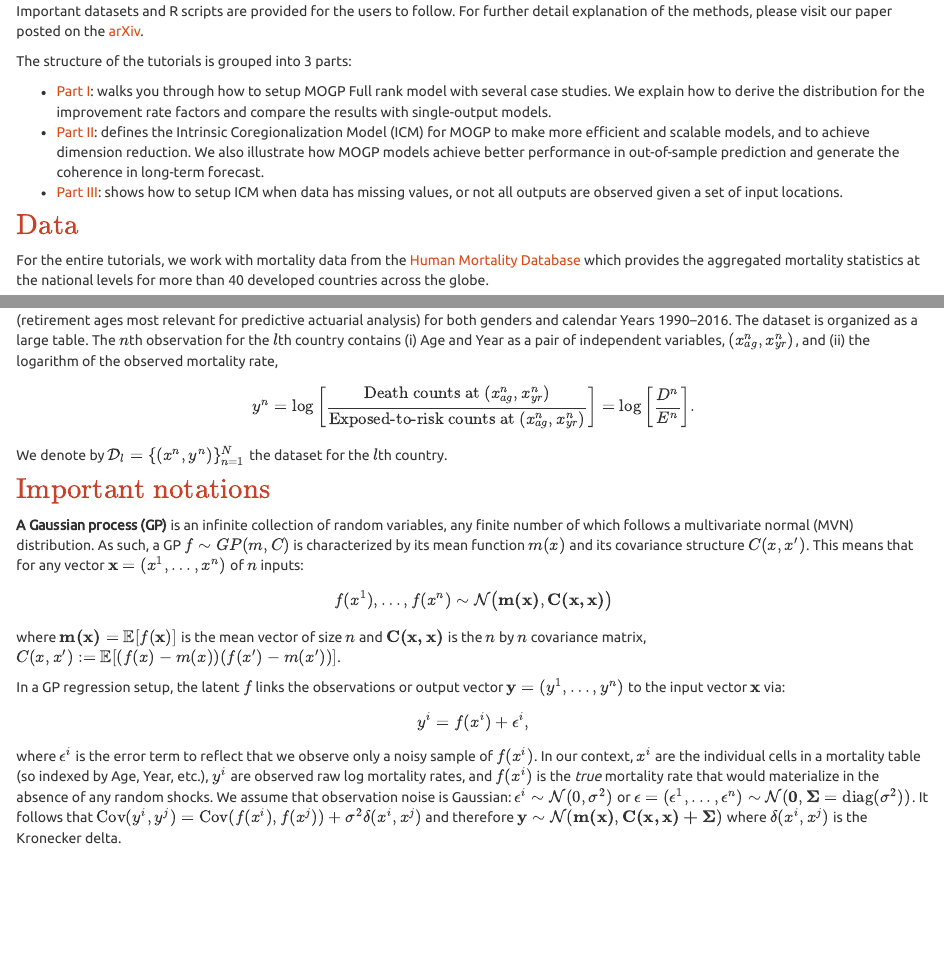
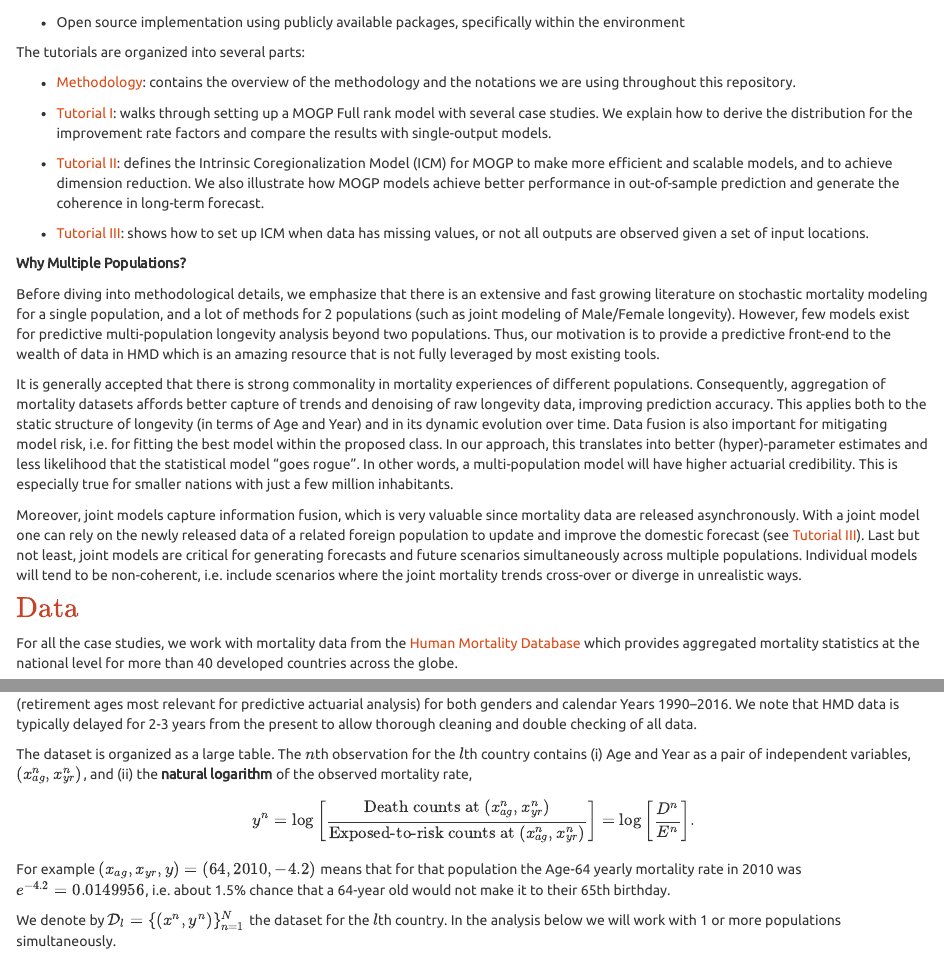
Before and after one commit to nhanhuynh46/MOGPTutorials, an R Markdown document (index.Rmd): the page in a window 1100 px wide, from 300 px down before the commit and from 900 px down after it, and a second part further down, joined at a grey line. Rendered offline with R 4.5, knitr and Pandoc, with nearby package versions; some code elsewhere in the file could not run offline.

Commit message:
Add files via upload

````diff
--- a/index.Rmd
+++ b/index.Rmd
@@ -17,10 +17,7 @@ site: rmarkdown::render_site
 
 # $\color{#c64329}{\text{WELCOME}}$
 
-In this page, we provide a sequence of tutorials on how to fit Multi-output gaussian process (MOGP) for Multi-population longevity modeling. Important datasets and R scripts are provided for the users to follow. For further detail explanation of the methods, please visit our paper posted on the [arXiv](https://arxiv.org/abs/2003.02443).
+This repository provides a sequence of tutorials on how to fit Multi-output Gaussian process (MOGP) models for *multi-population longevity modeling*. The underlying datasets and R scripts are provided for the users via the GitHub link. For further detailed explanation of the methods, please visit our [arXiv](https://arxiv.org/abs/2003.02443) preprint.
 
-The structure of the tutorials is grouped into 3 parts:
+The aim of our models is to analyze historical mortality data (especially based on the Human Mortality Database). Rather than direct investigation of the historical experience, our focus is on statistical modeling for the purposes of (i) insights into past and present longevity trends; (ii) data fusion across multiple datasets; (iii) probabilistic forecasting of future longevity trends, especially in the near- (<3 years) and medium-term (3-10 years).
 
-  * [Part I](MOGP_Mortality_Pops_Part1.html): walks you through how to setup MOGP Full rank model with several case studies. We explain how to derive the distribution for the improvement rate factors and compare the results with single-output models.
-  * [Part II](MOGP_Mortality_Pops_Part2.html): defines the Intrinsic Coregionalization Model (ICM) for MOGP to make more efficient and scalable models, and to achieve dimension reduction. We also illustrate how MOGP models achieve better performance in out-of-sample prediction and generate the coherence in long-term forecast.
-  * [Part III](MOGP_Mortality_Pops_Part3.html): shows how to setup ICM when data has missing values, or not all outputs are observed given a set of input locations.
@@ -27,25 +44,44 @@ The structure of the tutorials is grouped into 3 parts:
+* Open source implementation using publicly available packages, specifically within the \code{R} environment
+
+The tutorials are organized into several parts:
+
+  * [Methodology](MOGP_Mortality_Pops_Method.html): contains the overview of the methodology and the notations we are using throughout this repository.
+
+  * [Tutorial I](MOGP_Mortality_Pops_Part1.html): walks through setting up a MOGP Full rank model with several case studies. We explain how to derive the distribution for the improvement rate factors and compare the results with single-output models.
+
+  * [Tutorial II](MOGP_Mortality_Pops_Part2.html): defines the Intrinsic Coregionalization Model (ICM) for MOGP to make more efficient and scalable models, and to achieve dimension reduction. We also illustrate how MOGP models achieve better performance in out-of-sample prediction and generate the coherence in long-term forecast.
+
+  * [Tutorial III](MOGP_Mortality_Pops_Part3.html): shows how to set up ICM when data has missing values, or not all outputs are observed given a set of input locations.
+
+
+
+
+__Why Multiple Populations?__
+
+Before diving into methodological details, we emphasize that there is an extensive and fast growing literature on stochastic mortality modeling for a single population, and a lot of methods for 2 populations (such as joint modeling of Male/Female longevity). However, few models exist for predictive multi-population longevity analysis beyond two populations. Thus, our motivation is to provide a predictive front-end to the wealth of data in HMD which is an amazing resource that is not fully leveraged by most existing tools.
+
+ It is generally accepted that there is strong commonality in mortality experiences of different populations.
+  Consequently, aggregation of mortality datasets affords better capture of trends and denoising of raw longevity data, improving prediction accuracy. This applies both to the static structure of longevity (in terms of Age and Year) and in its dynamic evolution over time. Data fusion is also important for mitigating model risk, i.e. for fitting the best model within the proposed class. In our approach, this translates into better (hyper)-parameter estimates and less likelihood that the statistical model "goes rogue". In other words, a multi-population model will have higher actuarial credibility. This is especially true for smaller nations with just a few million inhabitants.
+
+Moreover, joint models capture information fusion, which is very valuable since mortality data are released asynchronously. With a joint model one can rely on the newly released data of a related foreign population to update and improve the domestic forecast (see [Tutorial III](MOGP_Mortality_Pops_Part3.html)). Last but not least, joint models are critical for generating forecasts and future scenarios simultaneously across multiple populations. Individual models will tend to be non-coherent, i.e. include scenarios where the joint mortality trends cross-over or diverge in unrealistic ways.
+
+
 
 ### $\color{#c64329}{\text{Data}}$
 
-For the entire tutorials, we work with mortality data from the [Human Mortality Database](https://www.mortality.org) which provides the aggregated mortality statistics at the national levels for more than 40 developed countries across the globe.
+For all the case studies, we work with mortality data from the [Human Mortality Database](https://www.mortality.org) which provides aggregated mortality statistics at the national level for more than 40 developed countries across the globe.
 
 ```{r, echo = FALSE, fig.align = "center", fig.width=5, fig.height=3,}
 library(webshot)
 webshot("https://www.mortality.org/", "hmd-zoom.png")
 ```
 
-The HMD applies the same consistent set of procedures on each population and presently focuses on developed economies where death registrations and census data are available and reliable. For our analysis we rely on one-year age groups, concentrating on Ages 50--84 (retirement ages most relevant for predictive actuarial analysis) for both genders and calendar Years 1990--2016. The dataset is organized as a large table. The $n$th observation for the $l$th country contains (i) Age and Year as a pair of independent variables, $(x_{ag}^n,x_{yr}^n)$, and (ii) the logarithm of the observed mortality rate,
+The HMD applies the same consistent set of procedures on each population and presently focuses on developed economies where death registrations and census data are available and reliable. For our analysis we rely on **one-year age groups**, concentrating on Ages 50--84 (retirement ages most relevant for predictive actuarial analysis) for both genders and calendar Years 1990--2016. We note that HMD data is typically delayed for 2-3 years from the present to allow thorough cleaning and double checking of all data.
+
+The dataset is organized as a large table. The $n$th observation for the $l$th country contains (i) Age and Year as a pair of independent variables, $(x_{ag}^n,x_{yr}^n)$, and (ii) the **natural logarithm** of the observed mortality rate,
 $$\begin{equation}
     y^n = \log\bigg[\frac{\text{Death counts at $(x_{ag}^n,x_{yr}^n)$}}{\text{Exposed-to-risk counts at $(x_{ag}^n,x_{yr}^n)$}}\bigg]=\log\bigg[\frac{D^n}{E^n}\bigg].
 \end{equation}$$
-We denote by $\mathcal{D}_l =\{(x^n,y^n)\}_{n=1}^N$ the dataset for the $l$th country.
+For example $(x_{ag},x_{yr},y) = (64,2010,-4.2)$ means that for that population the Age-64 yearly mortality rate in 2010 was $e^{-4.2} = 0.0149956$, i.e. about 1.5\% chance that a 64-year old would not make it to their 65th birthday.
 
-### $\color{#c64329}{\text{Important notations}}$
-
-__A Gaussian process (GP)__ is an infinite collection of random variables, any finite number of which follows a multivariate normal (MVN) distribution. As such, a GP  $f \sim GP( m, C)$ is characterized by its mean function $m(x)$ and its covariance structure $C(x,x')$. This means that for any vector $\mathbf{x}=(x^1,\ldots,x^n)$ of $n$ inputs:
-$$f(x^1),\ldots,f(x^n) \sim \mathcal{N}\big(\mathbf{m(x)},\mathbf{C(x,x)}\big)$$
-where $\mathbf{m(x)}=\mathbb{E}[f(\mathbf{x})]$ is the mean vector of size $n$ and $\mathbf{C(x,x)}$ is the $n$ by $n$ covariance matrix, $C(x,x') := \mathbb{E}[(f({x})-{m(x)})(f({x'})-{m(x')})]$.
-
-In a GP regression setup, the latent $f$ links the observations or output vector $\mathbf{y}=(y^1,\ldots,y^n)$ to the input vector $\mathbf{x}$ via:
-$$y^i = f(x^i) + \epsilon^i,$$
-where $\epsilon^i$ is the error term to reflect that we observe only a noisy sample of $f(x^i)$. In our context, $x^i$ are the individual cells in a mortality table (so indexed by Age, Year, etc.), $y^i$ are observed raw log mortality rates, and $f(x^i)$ is the _true_ mortality rate that would materialize in the absence of any random shocks. We assume that observation noise is Gaussian: $\epsilon^i \sim \mathcal{N}(0,\sigma^2)$ or $\epsilon=(\epsilon^1,...,\epsilon^n) \sim \mathcal{N}(\mathbf{0},\mathbf{\Sigma}=\text{diag}(\sigma^2))$. It follows that $\text{Cov}(y^i,y^j) = \text{Cov}(f(x^i),f(x^j)) + \sigma^2\delta(x^i,x^j)$ and therefore $\mathbf{y} \sim \mathcal{N}( \mathbf{m(x)}, \mathbf{C(x,x) + \Sigma})$ where $\delta(x^i,x^j)$ is the Kronecker delta.
+We denote by $\mathcal{D}_l =\{(x^n,y^n)\}_{n=1}^N$ the dataset for the $l$th country. In the analysis below we will work with 1 or more populations simultaneously.
````
Also changed, not shown: index.Rmd (29 more changed lines).
